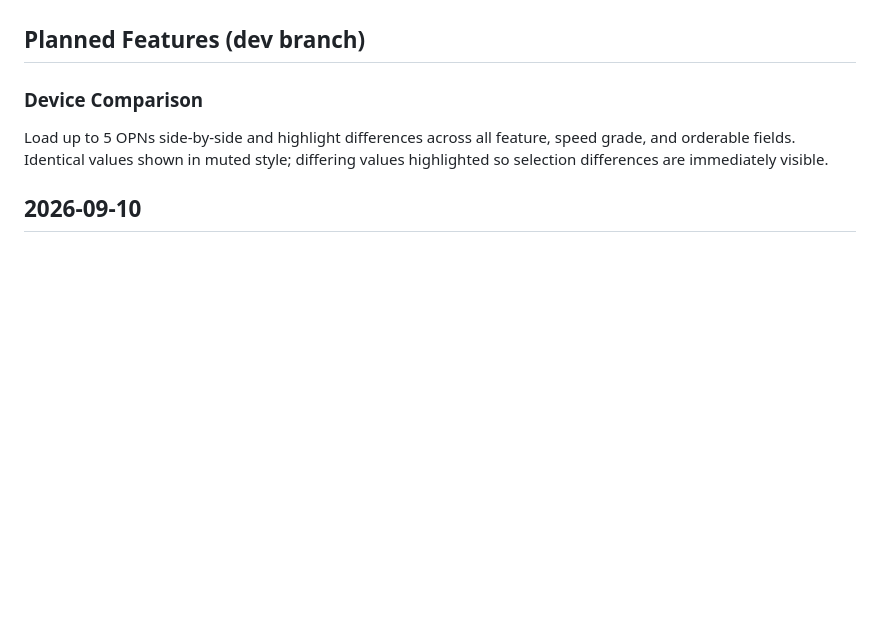
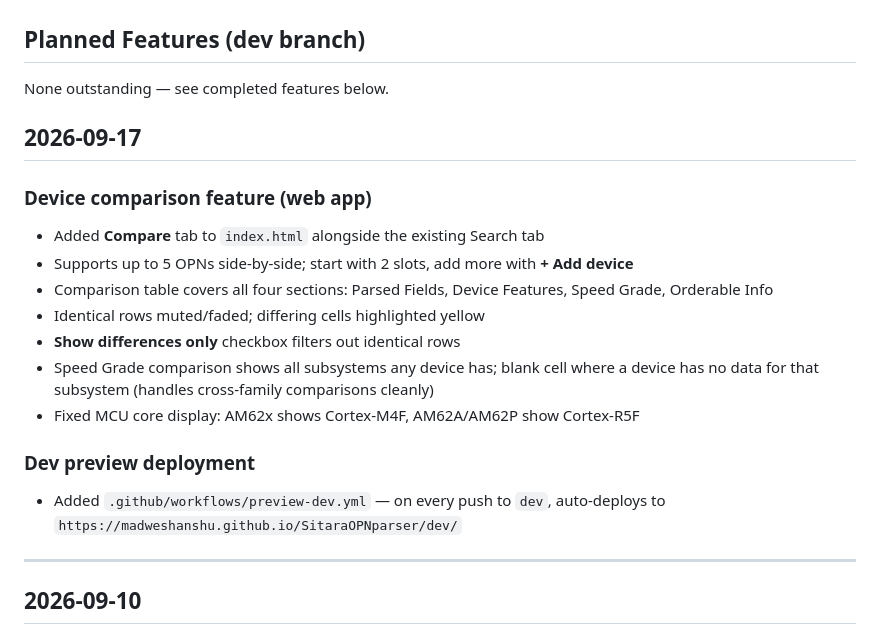
Before and after one commit to madweshanshu/SitaraOPNparser, a Markdown page: LOG.md, the part around the change. Drawn GitHub-style; blank space fills up the shorter version.

```diff
--- a/LOG.md
+++ b/LOG.md
@@ -14,8 +14,24 @@
 
 ## Planned Features (dev branch)
 
-### Device Comparison
-Load up to 5 OPNs side-by-side and highlight differences across all feature, speed grade, and orderable fields. Identical values shown in muted style; differing values highlighted so selection differences are immediately visible.
+None outstanding — see completed features below.
+
+## 2026-09-17
+
+### Device comparison feature (web app)
+
+- Added **Compare** tab to `index.html` alongside the existing Search tab
+- Supports up to 5 OPNs side-by-side; start with 2 slots, add more with **+ Add device**
+- Comparison table covers all four sections: Parsed Fields, Device Features, Speed Grade, Orderable Info
+- Identical rows muted/faded; differing cells highlighted yellow
+- **Show differences only** checkbox filters out identical rows
+- Speed Grade comparison shows all subsystems any device has; blank cell where a device has no data for that subsystem (handles cross-family comparisons cleanly)
+- Fixed MCU core display: AM62x shows Cortex-M4F, AM62A/AM62P show Cortex-R5F
+
+### Dev preview deployment
+- Added `.github/workflows/preview-dev.yml` — on every push to `dev`, auto-deploys to `https://madweshanshu.github.io/SitaraOPNparser/dev/`
+
+---
 
 ## 2026-09-10
 
```
Also changed, not shown: README.md (+18 -1 lines).
